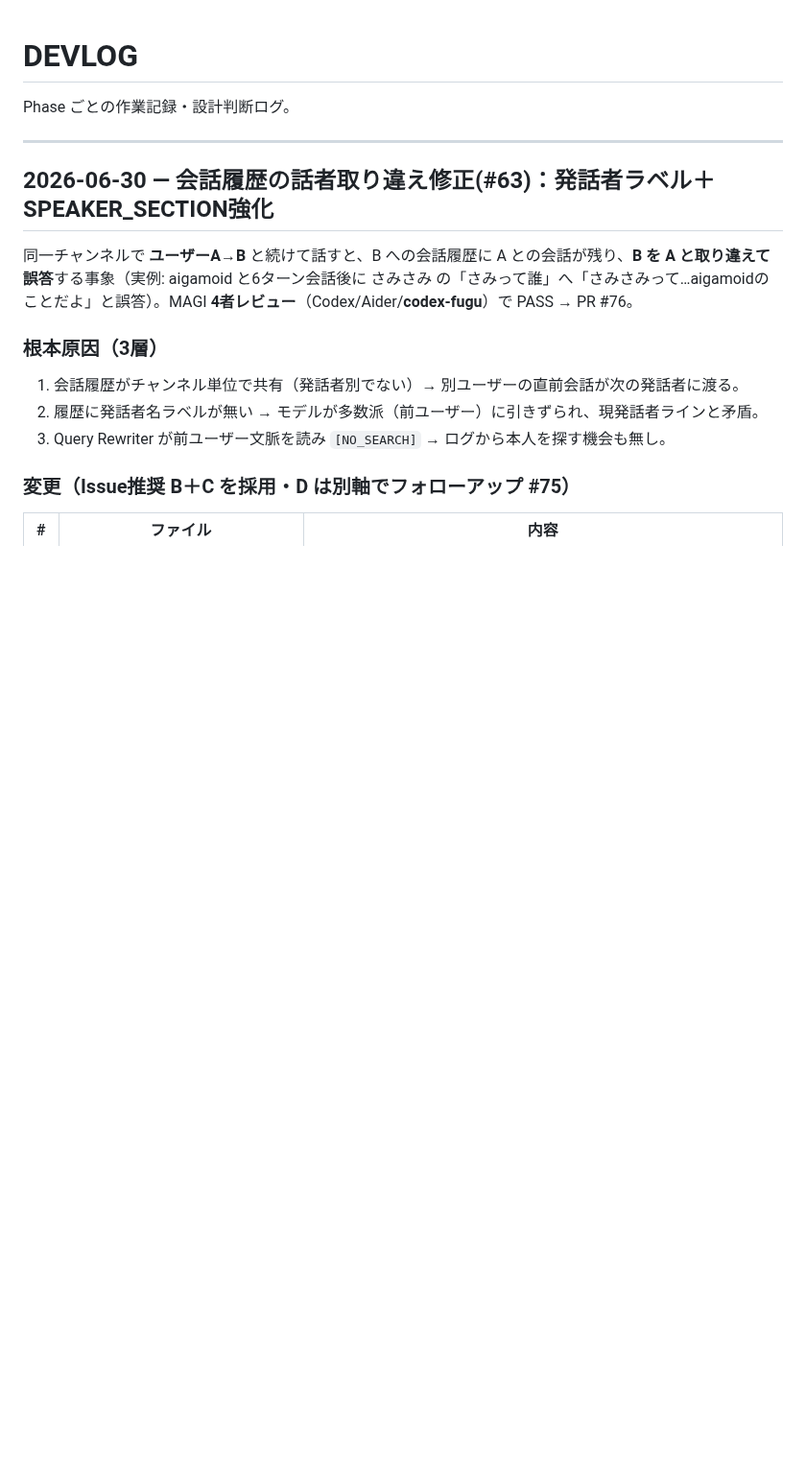
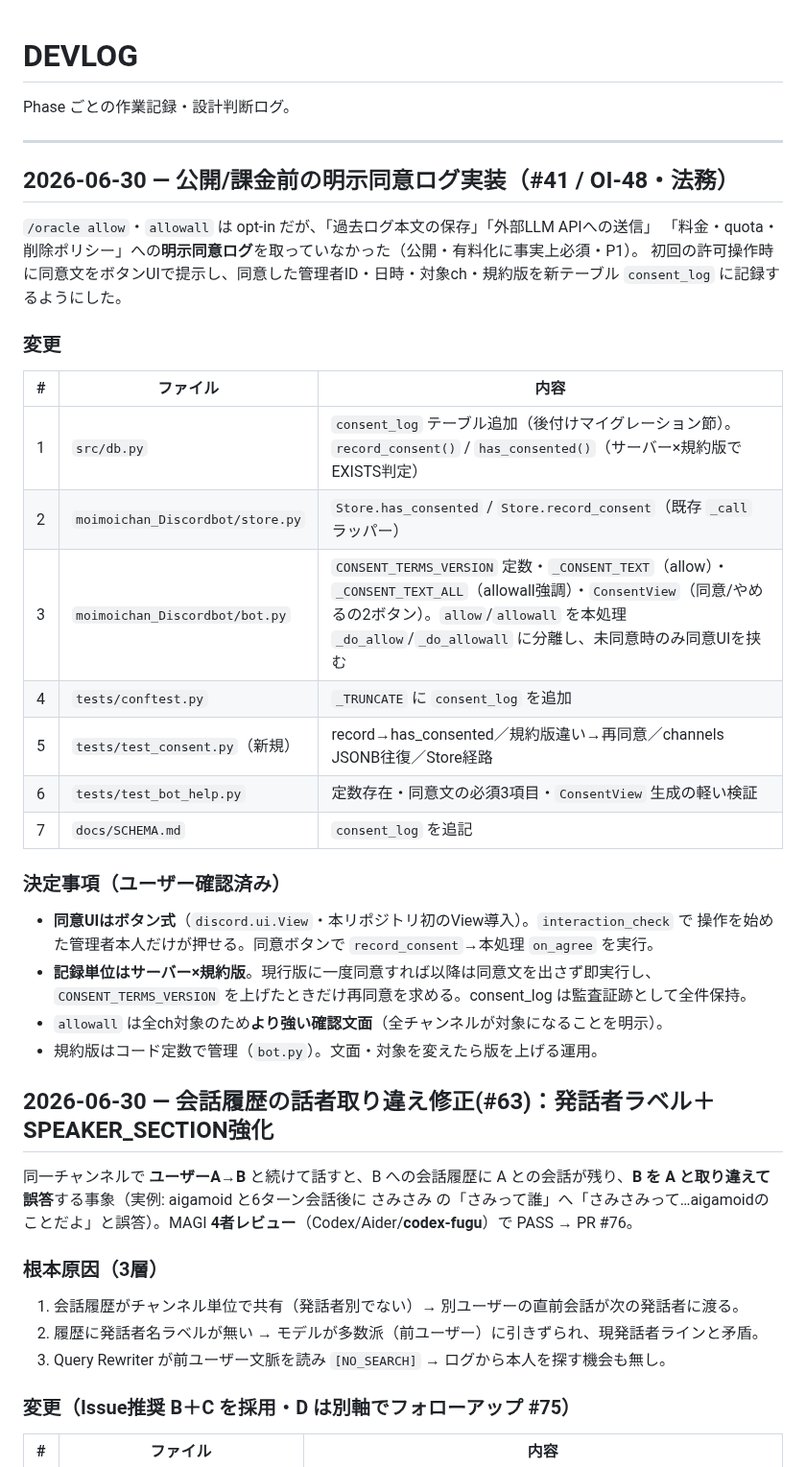
Before and after one commit to aigamoid/remember, a Markdown page: docs/DEVLOG.md, the part around the change. Shown at 96% size. Rendered like a GitHub page; blank space fills up the shorter version.

Commit message:
docs: DEVLOG に同意ログ実装を追記 (#41)
Co-Authored-By: Claude Opus 4.8 <noreply@anthropic.com>

```diff
--- a/docs/DEVLOG.md
+++ b/docs/DEVLOG.md
@@ -3,6 +3,32 @@
 Phase ごとの作業記録・設計判断ログ。
 
 ---
+
+## 2026-06-30 — 公開/課金前の明示同意ログ実装（#41 / OI-48・法務）
+
+`/oracle allow`・`allowall` は opt-in だが、「過去ログ本文の保存」「外部LLM APIへの送信」
+「料金・quota・削除ポリシー」への**明示同意ログ**を取っていなかった（公開・有料化に事実上必須・P1）。
+初回の許可操作時に同意文をボタンUIで提示し、同意した管理者ID・日時・対象ch・規約版を新テーブル
+`consent_log` に記録するようにした。
+
+### 変更
+| # | ファイル | 内容 |
+|---|---|---|
+| 1 | `src/db.py` | `consent_log` テーブル追加（後付けマイグレーション節）。`record_consent()` / `has_consented()`（サーバー×規約版でEXISTS判定） |
+| 2 | `moimoichan_Discordbot/store.py` | `Store.has_consented` / `Store.record_consent`（既存 `_call` ラッパー） |
+| 3 | `moimoichan_Discordbot/bot.py` | `CONSENT_TERMS_VERSION` 定数・`_CONSENT_TEXT`（allow）・`_CONSENT_TEXT_ALL`（allowall強調）・`ConsentView`（同意/やめるの2ボタン）。`allow`/`allowall` を本処理 `_do_allow`/`_do_allowall` に分離し、未同意時のみ同意UIを挟む |
+| 4 | `tests/conftest.py` | `_TRUNCATE` に `consent_log` を追加 |
+| 5 | `tests/test_consent.py`（新規） | record→has_consented／規約版違い→再同意／channels JSONB往復／Store経路 |
+| 6 | `tests/test_bot_help.py` | 定数存在・同意文の必須3項目・`ConsentView` 生成の軽い検証 |
+| 7 | `docs/SCHEMA.md` | `consent_log` を追記 |
+
+### 決定事項（ユーザー確認済み）
+- **同意UIはボタン式**（`discord.ui.View`・本リポジトリ初のView導入）。`interaction_check` で
+  操作を始めた管理者本人だけが押せる。同意ボタンで `record_consent`→本処理 `on_agree` を実行。
+- **記録単位はサーバー×規約版**。現行版に一度同意すれば以降は同意文を出さず即実行し、
+  `CONSENT_TERMS_VERSION` を上げたときだけ再同意を求める。consent_log は監査証跡として全件保持。
+- `allowall` は全ch対象のため**より強い確認文面**（全チャンネルが対象になることを明示）。
+- 規約版はコード定数で管理（`bot.py`）。文面・対象を変えたら版を上げる運用。
 
 ## 2026-06-30 — 会話履歴の話者取り違え修正(#63)：発話者ラベル＋SPEAKER_SECTION強化
 
```
